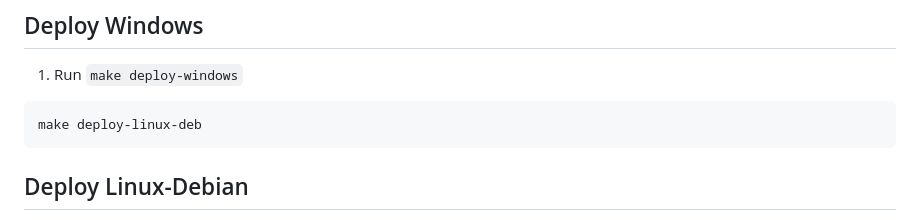
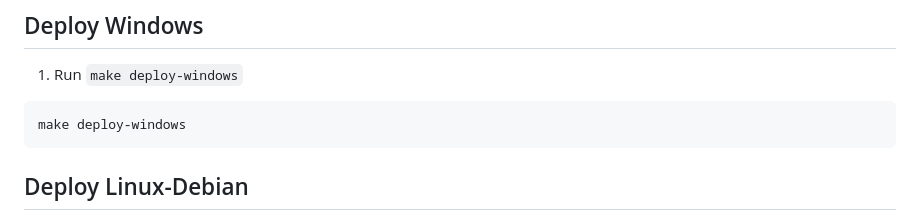
Before and after one commit to MichaelBrueggemann/sheepsmeadow, a Markdown page: README.md, the part around the change. Rendered like a GitHub page.

Commit message:
fix typo

````diff
--- a/README.md
+++ b/README.md
@@ -76,7 +76,7 @@ Please note, that the different deployments are designed for `x86_64` systems. T
 ## Deploy Windows
 1. Run `make deploy-windows`
 ```bash
-make deploy-linux-deb
+make deploy-windows
 ```
 
 ##  Deploy Linux-Debian
````
